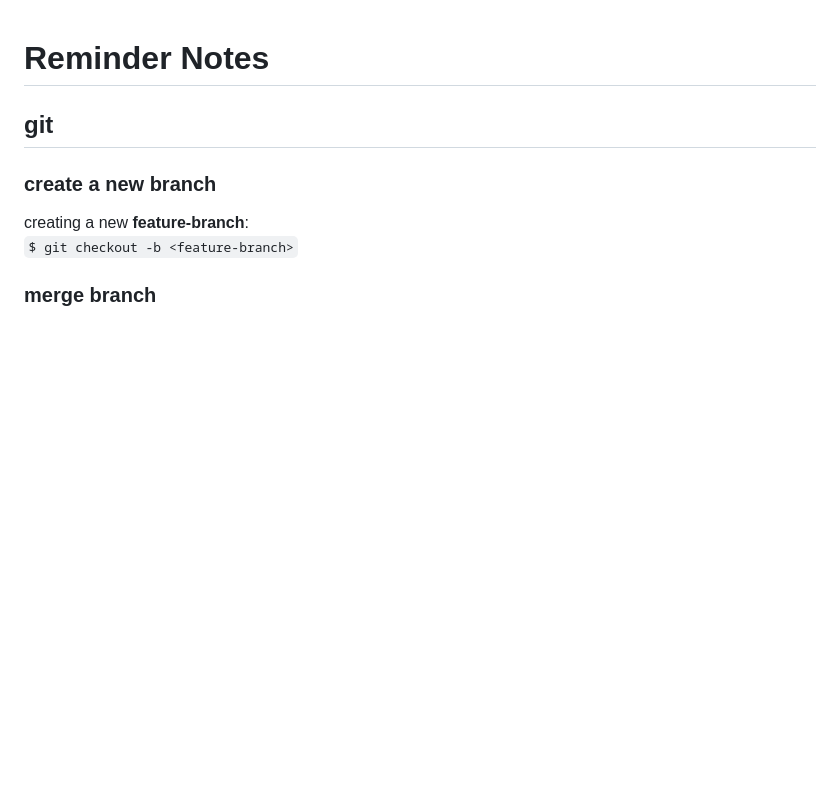
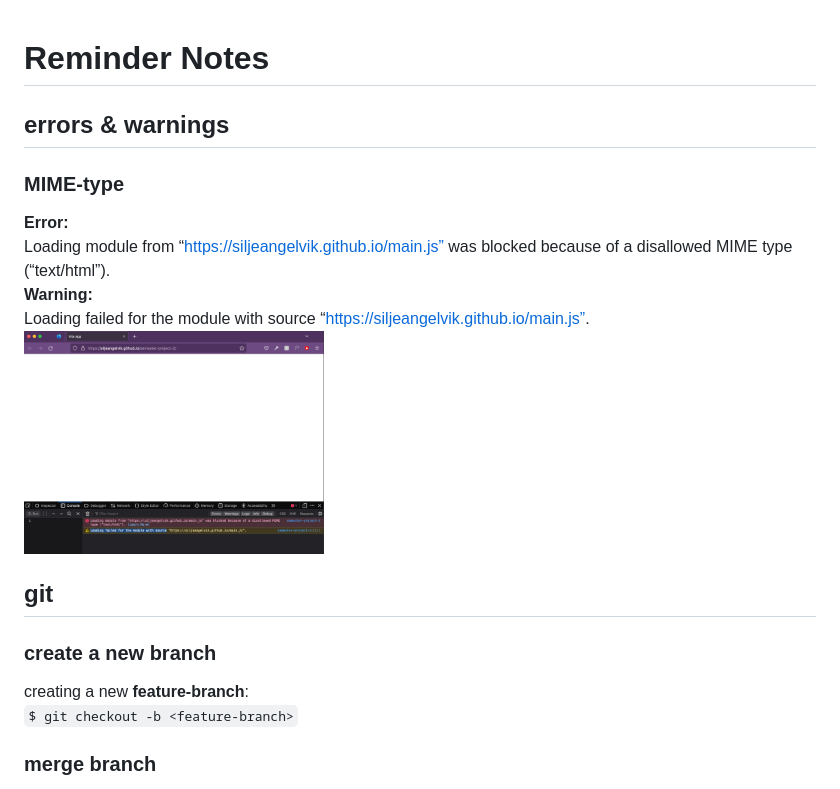
Before and after one commit to siljeangelvik/semester-project-2, a Markdown page: resources/NOTES.md, the part around the change. Rendered like a GitHub page; pictures changed too: resources/images/mime-type.png (added); blank space fills up the shorter version.

Commit message:
added the MIME-type error to NOTES.md changed pages.yml path back to '.' imported index.css to main.js-file

```diff
--- a/resources/NOTES.md
+++ b/resources/NOTES.md
@@ -1,4 +1,12 @@
 # Reminder Notes
+## errors & warnings
+
+### MIME-type
+**Error:**
+Loading module from “https://siljeangelvik.github.io/main.js” was blocked because of a disallowed MIME type (“text/html”).
+**Warning:**
+Loading failed for the module with source “https://siljeangelvik.github.io/main.js”.
+<img alt="mime-type" src="./images/mime-type.png" width="300">
 
 ## git
 ### create a new branch
```
Also changed, not shown: README.md (+2 -1 lines), 2 other files.
